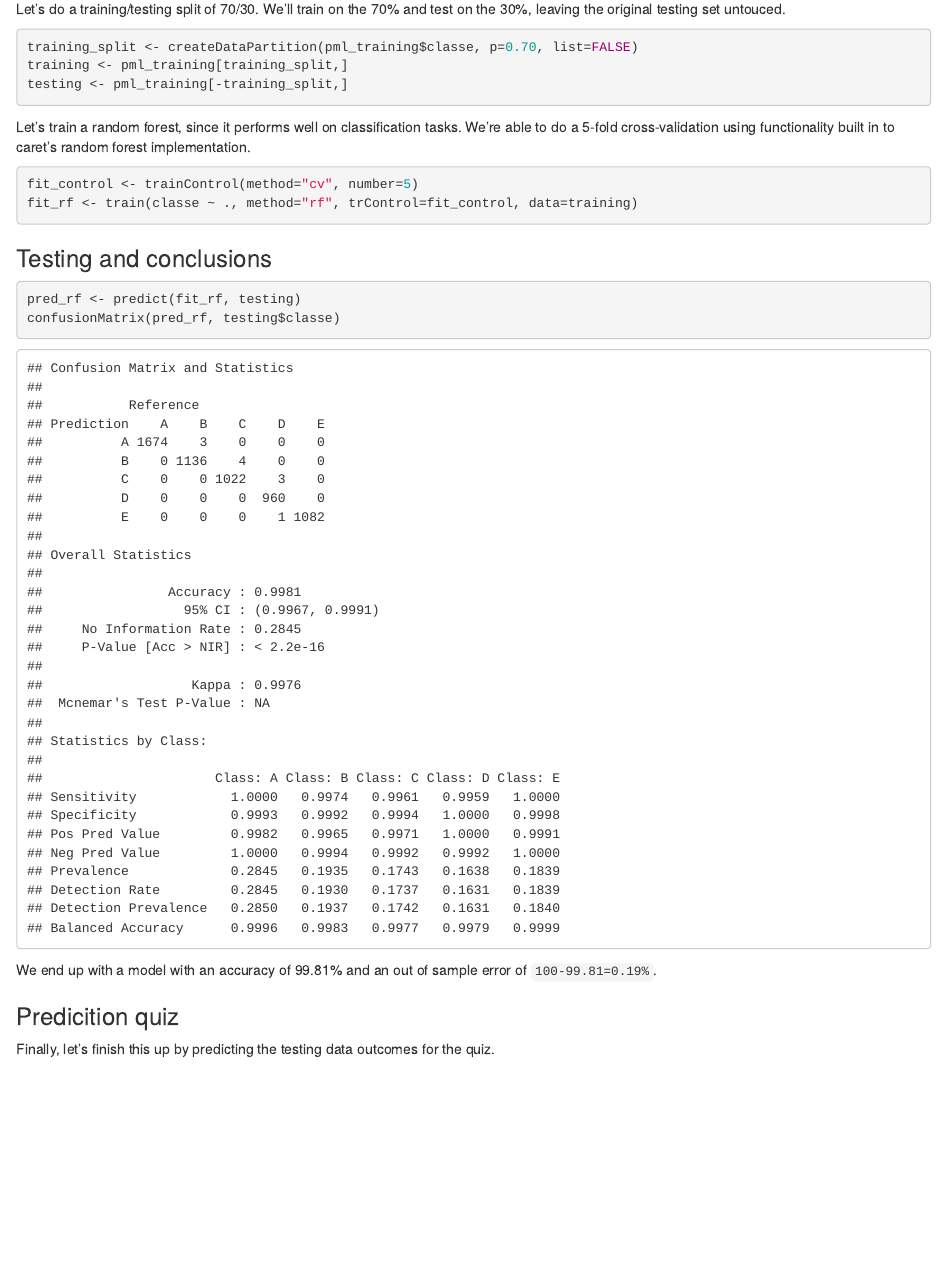
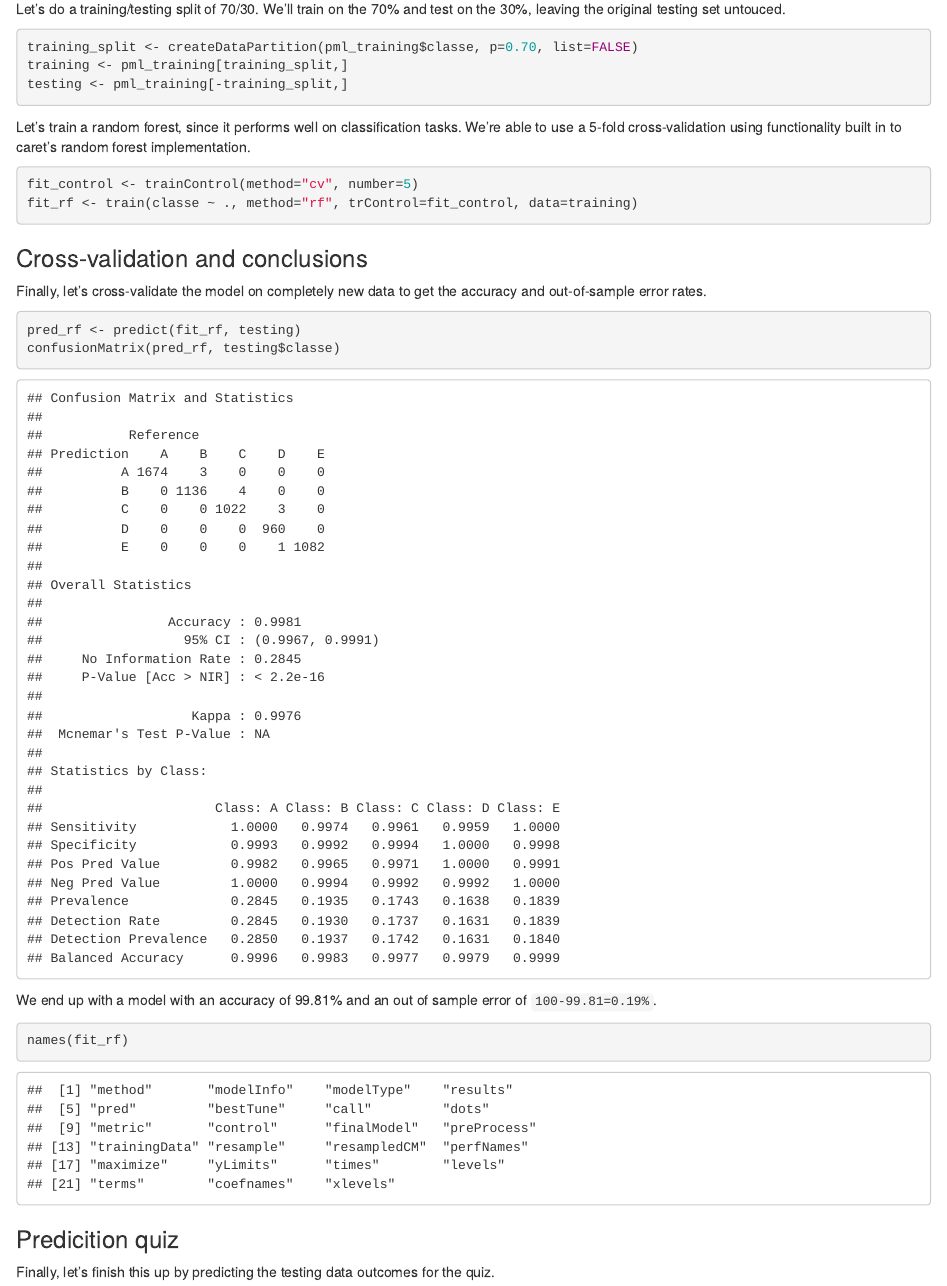
Before and after one commit to suur/practical-machine-learning, an R Markdown document (course-project.Rmd): the page in a window 1100 px wide, from 1090 px down. The pictures show the output file course-project.html that the author committed with the source, opened offline.

Commit message:
improved wording

````diff
--- a/course-project.Rmd
+++ b/course-project.Rmd
@@ -55,17 +55,22 @@ training <- pml_training[training_split,]
 testing <- pml_training[-training_split,]
 ```
 
-Let's train a random forest, since it performs well on classification tasks. We're able to do a 5-fold cross-validation using functionality built in to caret's random forest implementation.
+Let's train a random forest, since it performs well on classification tasks. We're able to use a 5-fold cross-validation using functionality built in to caret's random forest implementation.
 ```{r}
 fit_control <- trainControl(method="cv", number=5)
 fit_rf <- train(classe ~ ., method="rf", trControl=fit_control, data=training)
 ```
-### Testing and conclusions
+### Cross-validation and conclusions
+Finally, let's cross-validate the model on completely new data to get the accuracy and out-of-sample error rates.
 ```{r}
 pred_rf <- predict(fit_rf, testing)
 confusionMatrix(pred_rf, testing$classe)
 ```
 We end up with a model with an accuracy of 99.81% and an out of sample error of `100-99.81=0.19%`.
+
+```{r}
+names(fit_rf)
+```
 
 ### Predicition quiz
 Finally, let's finish this up by predicting the testing data outcomes for the quiz.
````
Also changed, not shown: course-project.html.
